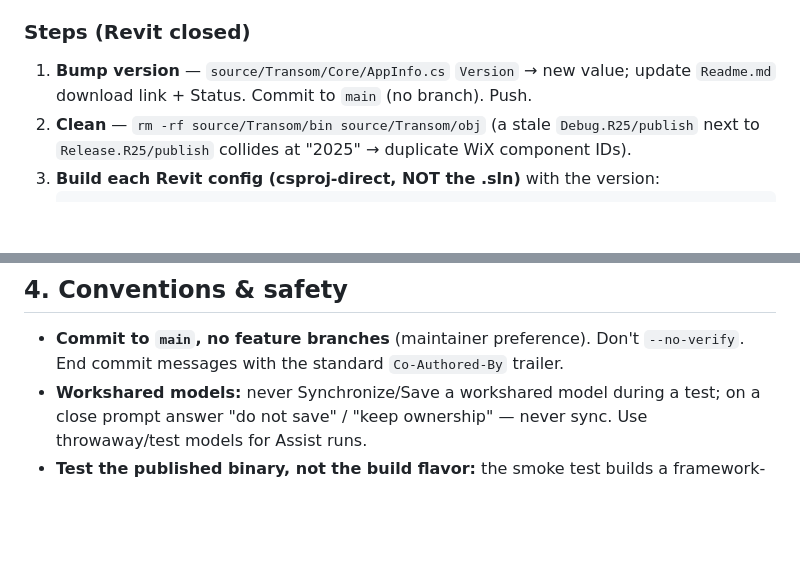
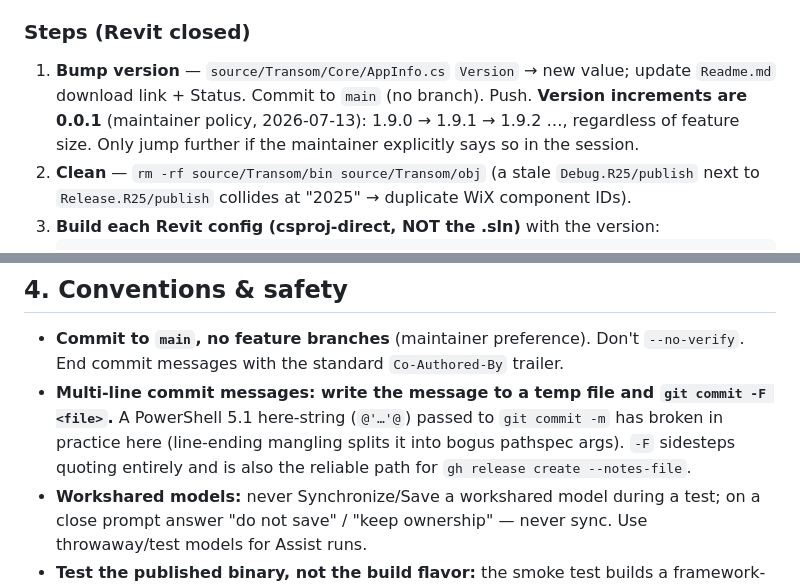
Before and after one commit to Dave5264/transom-revit, a Markdown page: CLAUDE.md, 2 parts joined by grey strips. Rendered like a GitHub page; blank space fills up the shorter version.

Commit message:
CLAUDE.md: 0.0.1 version-increment policy + commit-via--F note
Co-Authored-By: Claude Fable 5 <noreply@anthropic.com>

````diff
--- a/CLAUDE.md
+++ b/CLAUDE.md
@@ -63,6 +63,7 @@ A plain `dotnet build source/Transom/Transom.csproj -c Debug.R2x` **is** the loc
 
 ### Steps (Revit closed)
 1. **Bump version** — `source/Transom/Core/AppInfo.cs` `Version` → new value; update `Readme.md` download link + Status. Commit to `main` (no branch). Push.
+   **Version increments are 0.0.1** (maintainer policy, 2026-07-13): 1.9.0 → 1.9.1 → 1.9.2 …, regardless of feature size. Only jump further if the maintainer explicitly says so in the session.
 2. **Clean** — `rm -rf source/Transom/bin source/Transom/obj` (a stale `Debug.R25/publish` next to `Release.R25/publish` collides at "2025" → duplicate WiX component IDs).
 3. **Build each Revit config (csproj-direct, NOT the .sln)** with the version:
    ```
@@ -110,6 +111,7 @@ A plain `dotnet build source/Transom/Transom.csproj -c Debug.R2x` **is** the loc
 
 ## 4. Conventions & safety
 - **Commit to `main`, no feature branches** (maintainer preference). Don't `--no-verify`. End commit messages with the standard `Co-Authored-By` trailer.
+- **Multi-line commit messages: write the message to a temp file and `git commit -F <file>`.** A PowerShell 5.1 here-string (`@'…'@`) passed to `git commit -m` has broken in practice here (line-ending mangling splits it into bogus pathspec args). `-F` sidesteps quoting entirely and is also the reliable path for `gh release create --notes-file`.
 - **Workshared models:** never Synchronize/Save a workshared model during a test; on a close prompt answer "do not save" / "keep ownership" — never sync. Use throwaway/test models for Assist runs.
 - **Test the published binary, not the build flavor:** the smoke test builds a framework-dependent exe; the *shipped* exe is self-contained (different md5, same framing code). Verify against the actual `%LocalAppData%` exe when proving connect.
 - **Version source of truth:** `AppInfo.Version`. After bumping, the deployed DLL's FileVersion and the MSI version should match it.
````
